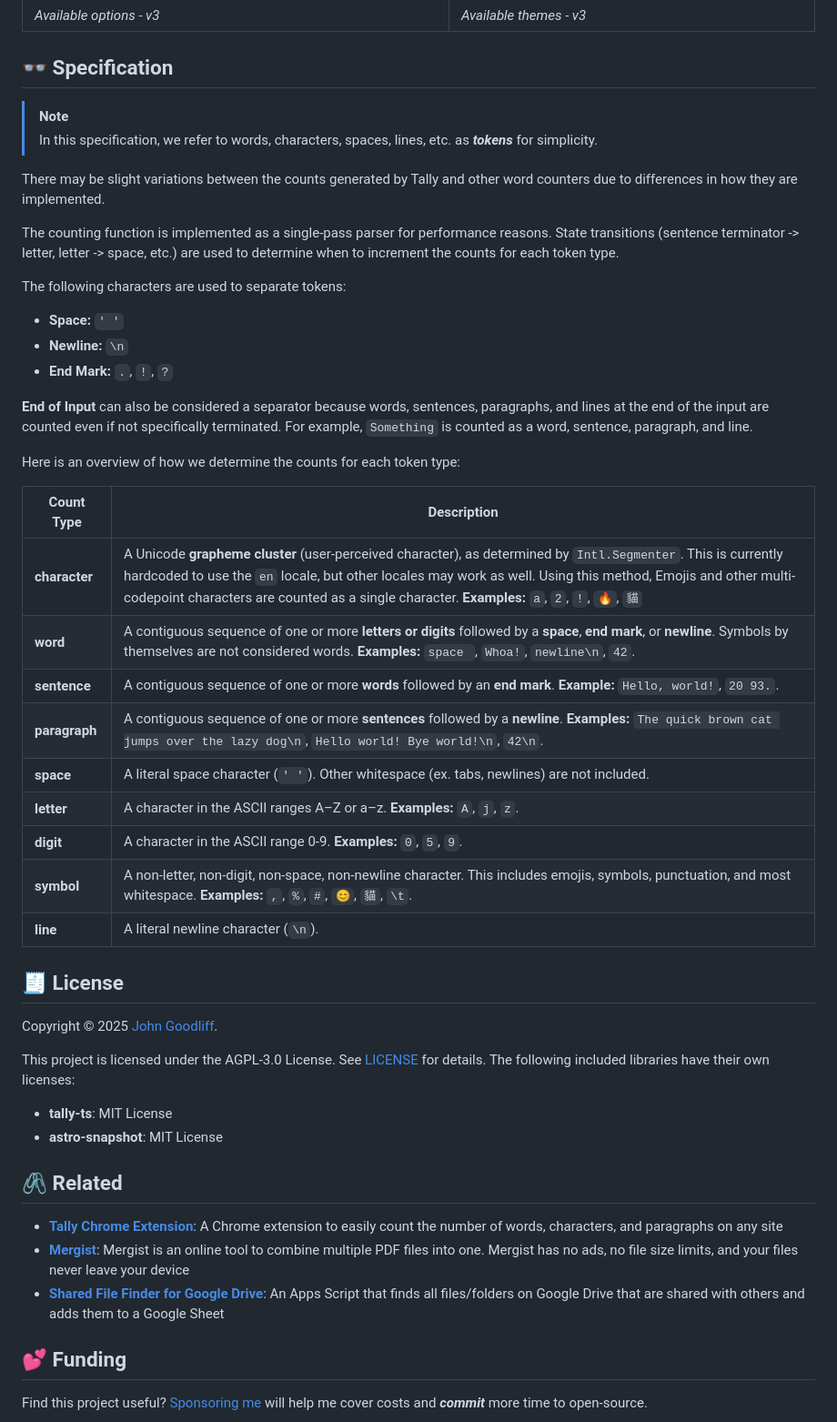
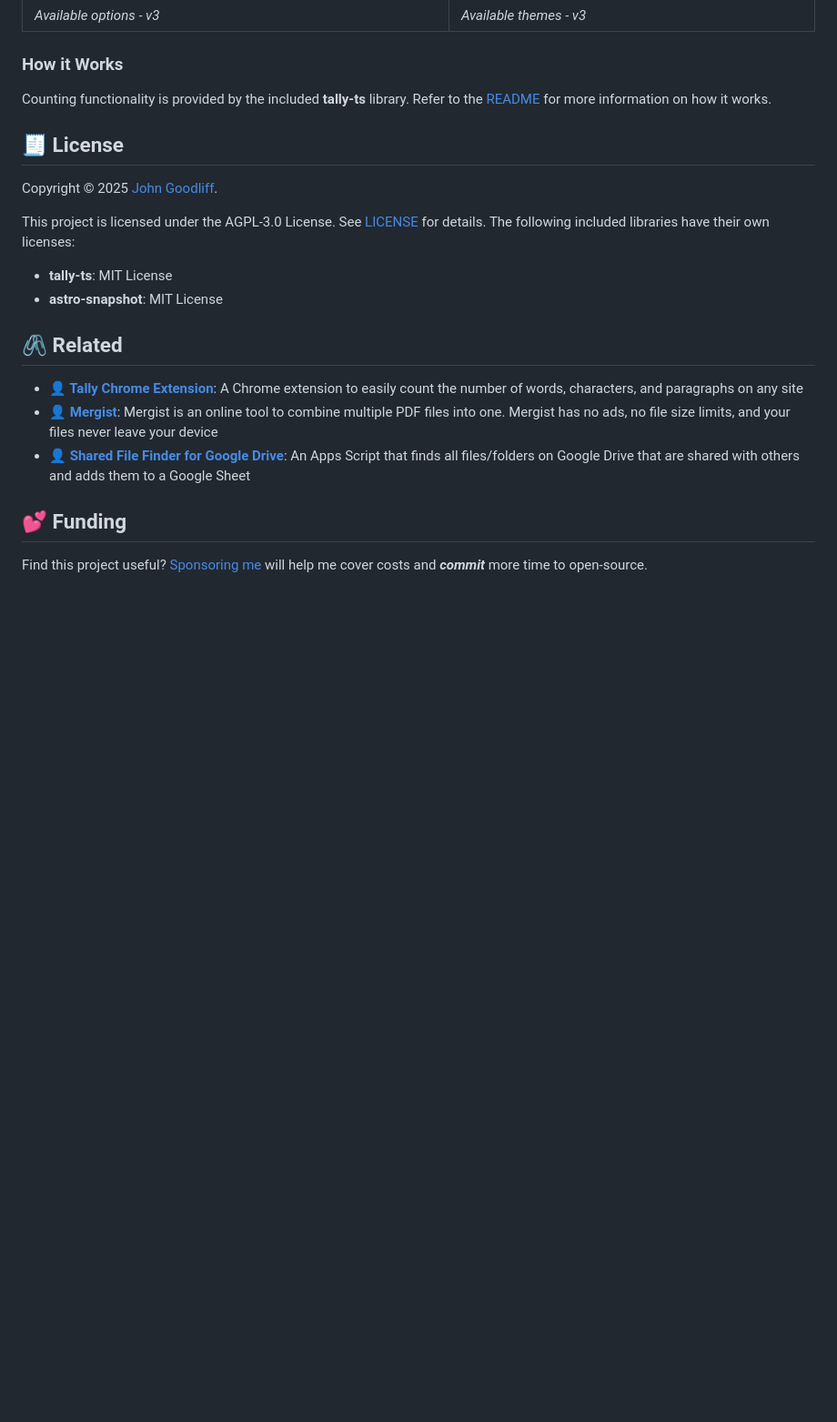
Before and after one commit to jerboa88/Tally, a Markdown page: README.md, the part around the change printed below. Shown: that part at 91% size. GitHub-like rendering; blank space fills up the shorter version.

Commit message:
docs: update README with link to tally-ts README and info about multilingual support

```diff
--- a/README.md
+++ b/README.md
@@ -61,36 +59,9 @@ Also check out the [Tally Chrome Extension].
 | ------------------------------------------------------------------ | ---------------------------------------------------------------- |
 | _Available options - v3_                                           | _Available themes - v3_                                          |
 
-## 👓 Specification
+### How it Works
 
-> [!NOTE]
-> In this specification, we refer to words, characters, spaces, lines, etc. as **_tokens_** for simplicity.
-
-There may be slight variations between the counts generated by Tally and other word counters due to differences in how they are implemented.
-
-The counting function is implemented as a single-pass parser for performance reasons. State transitions (sentence terminator -> letter, letter -> space, etc.) are used to determine when to increment the counts for each token type.
-
-The following characters are used to separate tokens:
-
-- **Space:** `' '`
-- **Newline:** `\n`
-- **End Mark:** `.`, `!`, `?`
-
-**End of Input** can also be considered a separator because words, sentences, paragraphs, and lines at the end of the input are counted even if not specifically terminated. For example, `Something` is counted as a word, sentence, paragraph, and line.
-
-Here is an overview of how we determine the counts for each token type:
-
-| Count Type    | Description                                                                                                                                                                                                                                                                                                                     |
-| ------------- | ------------------------------------------------------------------------------------------------------------------------------------------------------------------------------------------------------------------------------------------------------------------------------------------------------------------------------- |
-| **character** | A Unicode **grapheme cluster** (user-perceived character), as determined by `Intl.Segmenter`. This is currently hardcoded to use the `en` locale, but other locales may work as well. Using this method, Emojis and other multi-codepoint characters are counted as a single character. **Examples:** `a`, `2`, `!`, `🔥`, `貓` |
-| **word**      | A contiguous sequence of one or more **letters or digits** followed by a **space**, **end mark**, or **newline**. Symbols by themselves are not considered words. **Examples:** `space `, `Whoa!`, `newline\n`, `42`.                                                                                                           |
-| **sentence**  | A contiguous sequence of one or more **words** followed by an **end mark**. **Example:** `Hello, world!`, `20 93.`.                                                                                                                                                                                                             |
-| **paragraph** | A contiguous sequence of one or more **sentences** followed by a **newline**. **Examples:** `The quick brown cat jumps over the lazy dog\n`, `Hello world! Bye world!\n`, `42\n`.                                                                                                                                               |
-| **space**     | A literal space character (`' '`). Other whitespace (ex. tabs, newlines) are not included.                                                                                                                                                                                                                                      |
-| **letter**    | A character in the ASCII ranges A–Z or a–z. **Examples:** `A`, `j`, `z`.                                                                                                                                                                                                                                                        |
-| **digit**     | A character in the ASCII range 0-9. **Examples:** `0`, `5`, `9`.                                                                                                                                                                                                                                                                |
-| **symbol**    | A non-letter, non-digit, non-space, non-newline character. This includes emojis, symbols, punctuation, and most whitespace. **Examples:** `,`, `%`, `#`, `😊`, `貓`, `\t`.                                                                                                                                                      |
-| **line**      | A literal newline character (`\n`).                                                                                                                                                                                                                                                                                             |
+Counting functionality is provided by the included **tally-ts** library. Refer to the [README](./src/lib/tally-ts/README.md) for more information on how it works.
 
 ## 🧾 License
 
@@ -103,9 +74,9 @@ This project is licensed under the AGPL-3.0 License. See [LICENSE](LICENSE) for
 
 ## 🖇️ Related
 
-- **[Tally Chrome Extension]**: A Chrome extension to easily count the number of words, characters, and paragraphs on any site
-- **[Mergist](https://mergist.johng.io)**: Mergist is an online tool to combine multiple PDF files into one. Mergist has no ads, no file size limits, and your files never leave your device
-- **[Shared File Finder for Google Drive](https://github.com/jerboa88/Shared-File-Finder-for-Google-Drive)**: An Apps Script that finds all files/folders on Google Drive that are shared with others and adds them to a Google Sheet
+- **👤 [Tally Chrome Extension]**: A Chrome extension to easily count the number of words, characters, and paragraphs on any site
+- **👤 [Mergist](https://mergist.johng.io)**: Mergist is an online tool to combine multiple PDF files into one. Mergist has no ads, no file size limits, and your files never leave your device
+- **👤 [Shared File Finder for Google Drive](https://github.com/jerboa88/Shared-File-Finder-for-Google-Drive)**: An Apps Script that finds all files/folders on Google Drive that are shared with others and adds them to a Google Sheet
 
 ## 💕 Funding
 
```
Also changed, not shown: other parts of README.md (+4 -6 lines).
